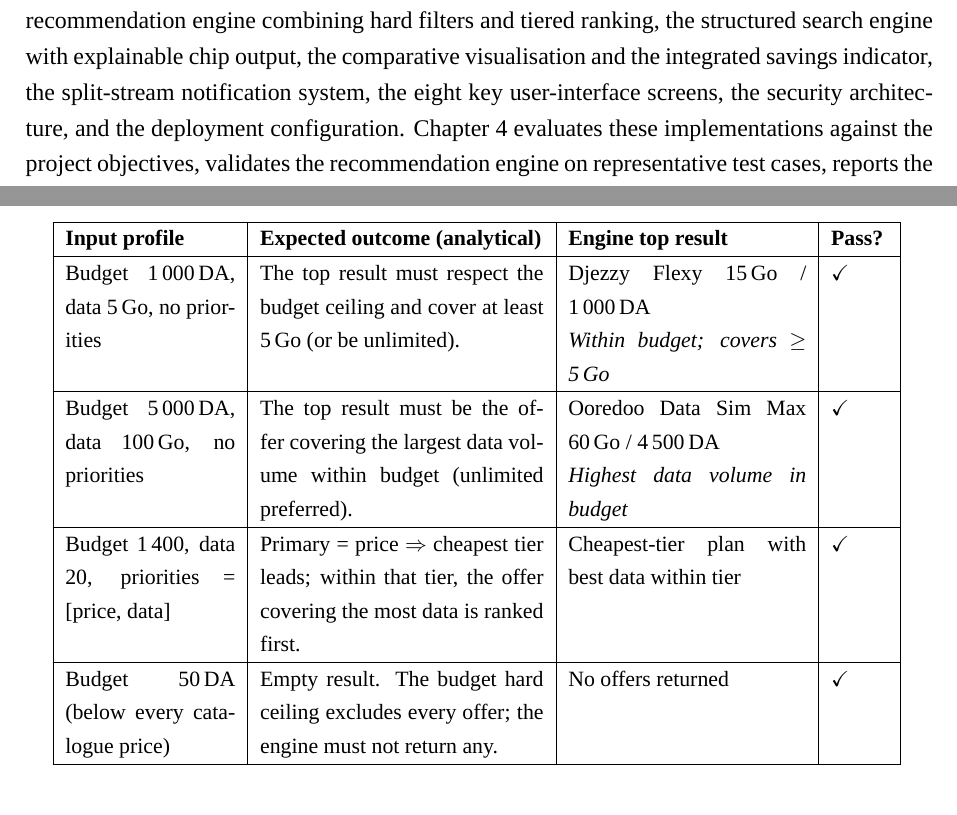
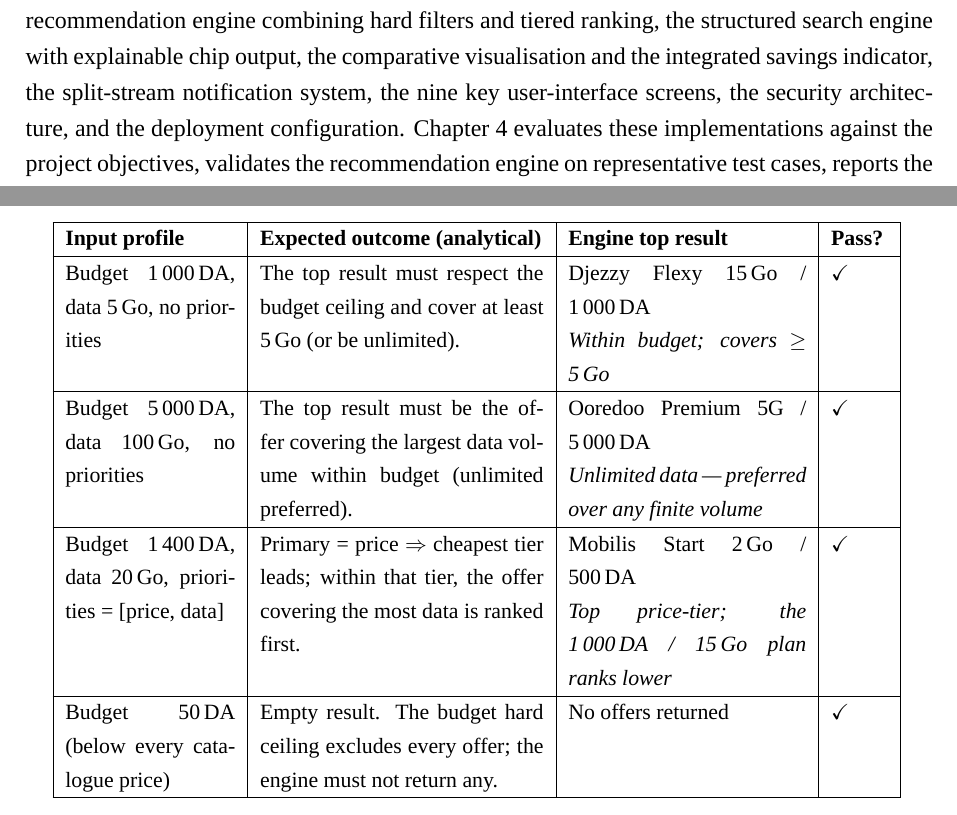
Before and after one commit to Riad-Amt00/Mobile-Match-Algeria, a LaTeX thesis (memoire/main.tex, which reads memoire/chapters/ch3_implementation.tex, memoire/chapters/ch4_tests.tex): two parts of pages 63 and 66 of 85, joined at a grey line, cut so that both start at the same text. Compiled offline with XeLaTeX; a missing font is replaced by an installed copy or a similar font.

Commit message:
docs(thesis): correct Table 4.2 + token/screen counts to match the code
- Table 4.2 row 2: the engine returns the unlimited plan (Ooredoo Premium 5G),
  not the 60 Go plan — the row's own "unlimited preferred" note now matches the
  shown winner.
- Table 4.2 row 3: align the test file's third "Table 4.2" case with the thesis's
  stated tiered-priority scenario (budget 1400, [price,data]) instead of the
  incidental voice-unlimited case; unlimited-calls stays covered by the
  priorities=[calls] test. Name the concrete result (Mobilis Start 2 Go).
- Ch3 3.5: "Eight token kinds" -> "Six" (numeric calls/SMS tokens removed from
  the parser; Table 3.6 already lists six).
- Ch3 chapter summary: "eight key user-interface screens" -> "nine" to match
  3.9 and the nine-row Table 3.7.

99/99 unit tests pass; thesis recompiles clean (85 pages, no undefined refs).

```diff
--- a/memoire/chapters/ch3_implementation.tex
+++ b/memoire/chapters/ch3_implementation.tex
@@ -371,4 +371,4 @@
 
 \section*{Chapter Summary}
 
-This chapter has described the full implementation of \textit{Mobile Match Algeria}: the development environment, the automated scraping pipeline with its per-family deactivation guard and its validation infrastructure, the REST API and its cross-operator comparison routing, the two-layer recommendation engine combining hard filters and tiered ranking, the structured search engine with explainable chip output, the comparative visualisation and the integrated savings indicator, the split-stream notification system, the eight key user-interface screens, the security architecture, and the deployment configuration. Chapter~4 evaluates these implementations against the project objectives, validates the recommendation engine on representative test cases, reports the load-testing results, and documents the identified limitations.
+This chapter has described the full implementation of \textit{Mobile Match Algeria}: the development environment, the automated scraping pipeline with its per-family deactivation guard and its validation infrastructure, the REST API and its cross-operator comparison routing, the two-layer recommendation engine combining hard filters and tiered ranking, the structured search engine with explainable chip output, the comparative visualisation and the integrated savings indicator, the split-stream notification system, the nine key user-interface screens, the security architecture, and the deployment configuration. Chapter~4 evaluates these implementations against the project objectives, validates the recommendation engine on representative test cases, reports the load-testing results, and documents the identified limitations.
--- a/memoire/chapters/ch4_tests.tex
+++ b/memoire/chapters/ch4_tests.tex
@@ -52,12 +52,12 @@
     \hline
     Budget 5\,000\,DA, data 100\,Go, no priorities &
     The top result must be the offer covering the largest data volume within budget (unlimited preferred). &
-    Ooredoo Data Sim Max 60\,Go / 4\,500\,DA \newline \textit{Highest data volume in budget} &
+    Ooredoo Premium 5G / 5\,000\,DA \newline \textit{Unlimited data --- preferred over any finite volume} &
     \checkmark \\
     \hline
-    Budget 1\,400, data 20, priorities = [price, data] &
+    Budget 1\,400\,DA, data 20\,Go, priorities = [price, data] &
     Primary = price $\Rightarrow$ cheapest tier leads; within that tier, the offer covering the most data is ranked first. &
-    Cheapest-tier plan with best data within tier &
+    Mobilis Start 2\,Go / 500\,DA \newline \textit{Top price-tier; the 1\,000\,DA / 15\,Go plan ranks lower} &
     \checkmark \\
     \hline
     Budget 50\,DA (below every catalogue price) &
```
Also changed, not shown: memoire/chapters/ch3_implementation.tex (2 more changed lines), 1 other file.
